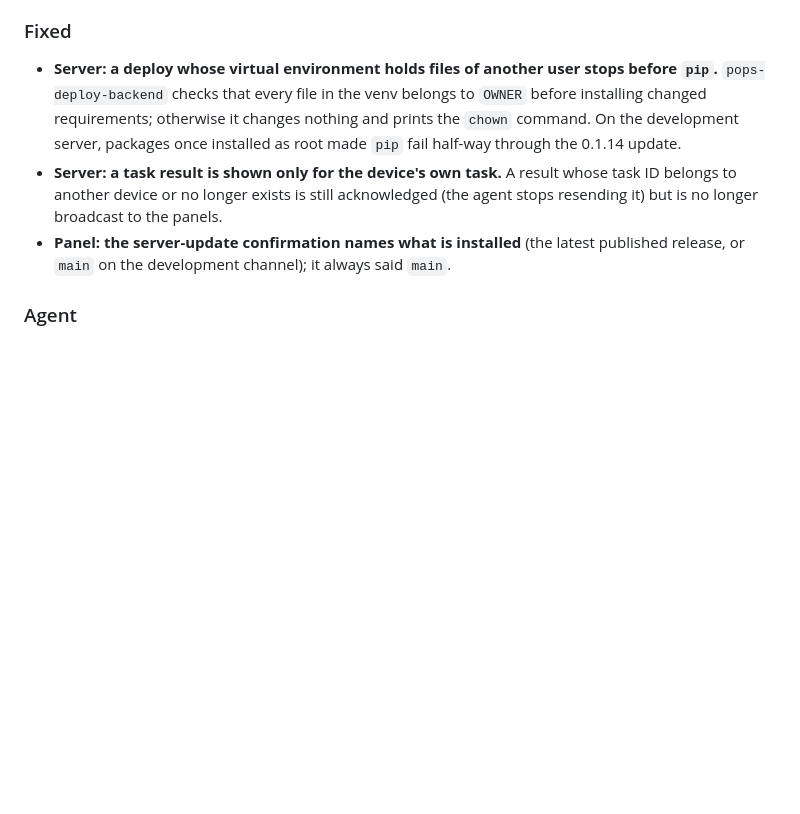
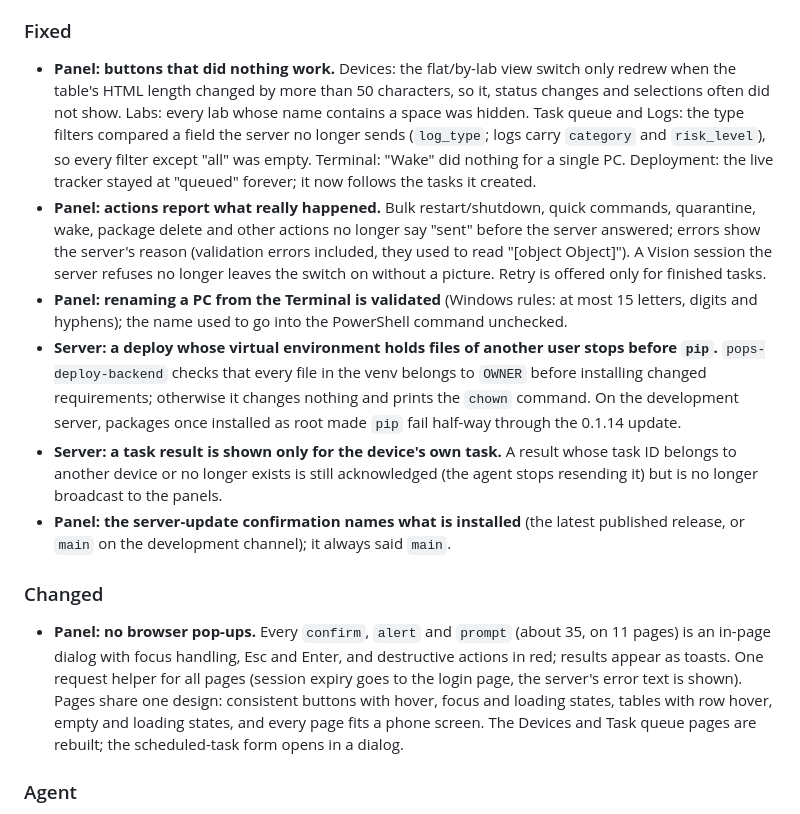
Before and after one commit to PashaCore/POps, a Markdown page: CHANGELOG.md, the part around the change. GitHub-like rendering; blank space fills up the shorter version.

Commit message:
docs(changelog): panel refresh

```diff
--- a/CHANGELOG.md
+++ b/CHANGELOG.md
@@ -13,9 +13,16 @@ and this project adheres to [Semantic Versioning](https://semver.org/spec/v2.0.0
 
 ### Fixed
 
+- **Panel: buttons that did nothing work.** Devices: the flat/by-lab view switch only redrew when the table's HTML length changed by more than 50 characters, so it, status changes and selections often did not show. Labs: every lab whose name contains a space was hidden. Task queue and Logs: the type filters compared a field the server no longer sends (`log_type`; logs carry `category` and `risk_level`), so every filter except "all" was empty. Terminal: "Wake" did nothing for a single PC. Deployment: the live tracker stayed at "queued" forever; it now follows the tasks it created.
+- **Panel: actions report what really happened.** Bulk restart/shutdown, quick commands, quarantine, wake, package delete and other actions no longer say "sent" before the server answered; errors show the server's reason (validation errors included, they used to read "[object Object]"). A Vision session the server refuses no longer leaves the switch on without a picture. Retry is offered only for finished tasks.
+- **Panel: renaming a PC from the Terminal is validated** (Windows rules: at most 15 letters, digits and hyphens); the name used to go into the PowerShell command unchecked.
 - **Server: a deploy whose virtual environment holds files of another user stops before `pip`.** `pops-deploy-backend` checks that every file in the venv belongs to `OWNER` before installing changed requirements; otherwise it changes nothing and prints the `chown` command. On the development server, packages once installed as root made `pip` fail half-way through the 0.1.14 update.
 - **Server: a task result is shown only for the device's own task.** A result whose task ID belongs to another device or no longer exists is still acknowledged (the agent stops resending it) but is no longer broadcast to the panels.
 - **Panel: the server-update confirmation names what is installed** (the latest published release, or `main` on the development channel); it always said `main`.
+
+### Changed
+
+- **Panel: no browser pop-ups.** Every `confirm`, `alert` and `prompt` (about 35, on 11 pages) is an in-page dialog with focus handling, Esc and Enter, and destructive actions in red; results appear as toasts. One request helper for all pages (session expiry goes to the login page, the server's error text is shown). Pages share one design: consistent buttons with hover, focus and loading states, tables with row hover, empty and loading states, and every page fits a phone screen. The Devices and Task queue pages are rebuilt; the scheduled-task form opens in a dialog.
 
 ### Agent
 
```
